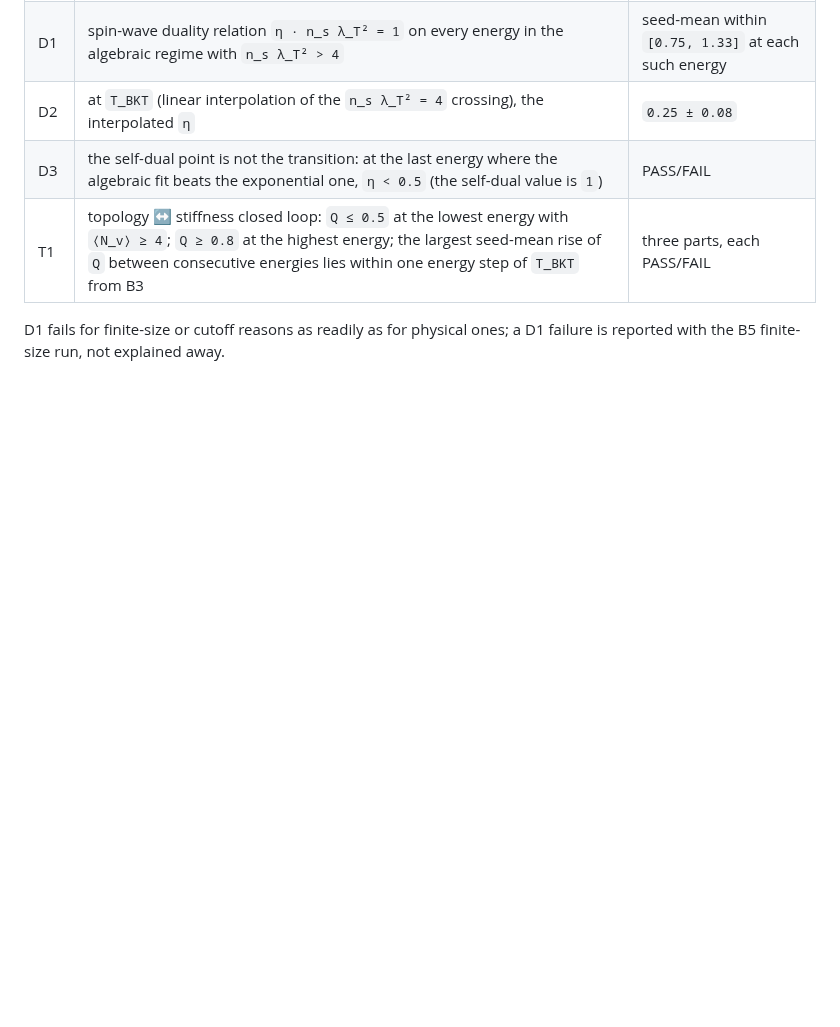
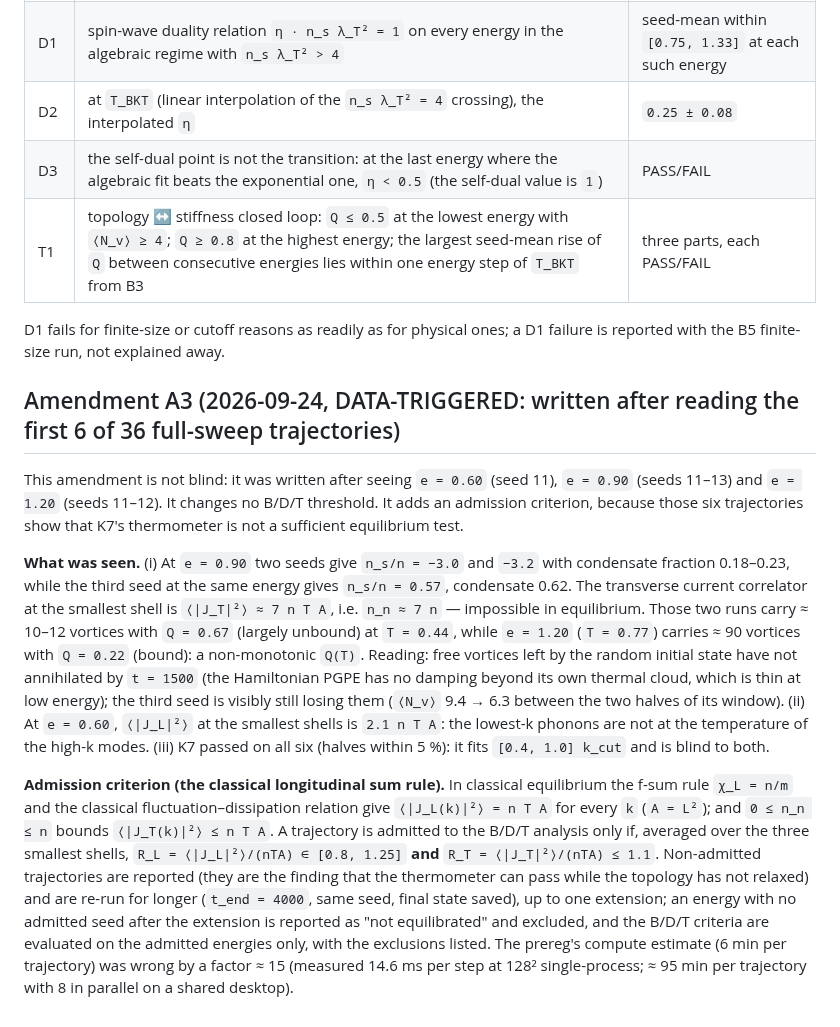
Before and after one commit to xaviercallens/SocrateAI-Scientific-QuantumFluids, a Markdown page: docs/designs/PGPE_BKT_PREREG.md, the part around the change. Drawn GitHub-style; blank space fills up the shorter version.

Commit message:
Amendment A3 (data-triggered, after 6 of 36 trajectories): the K7 thermometer passes while quench vortices have not annihilated (e=0.90: n_s/n=-3, <|J_T|^2> = 7 nTA) and low-k phonons are hot (e=0.60: R_L=2.1); admission by the classical longitudinal sum rule R_L in [0.8,1.25] and R_T <= 1.1; one extension to t=4000 for non-admitted runs

```diff
--- a/docs/designs/PGPE_BKT_PREREG.md
+++ b/docs/designs/PGPE_BKT_PREREG.md
@@ -193,3 +193,32 @@ pre-set (unlike B2's 3 ξ). With `η` from B1's algebraic fit, `n_s` from B3's e
 
 D1 fails for finite-size or cutoff reasons as readily as for physical ones; a D1 failure is reported with
 the B5 finite-size run, not explained away.
+
+## Amendment A3 (2026-09-24, DATA-TRIGGERED: written after reading the first 6 of 36 full-sweep trajectories)
+
+This amendment is not blind: it was written after seeing `e = 0.60` (seed 11), `e = 0.90` (seeds 11–13) and
+`e = 1.20` (seeds 11–12). It changes no B/D/T threshold. It adds an admission criterion, because those six
+trajectories show that K7's thermometer is not a sufficient equilibrium test.
+
+**What was seen.** (i) At `e = 0.90` two seeds give `n_s/n = −3.0` and `−3.2` with condensate fraction
+0.18–0.23, while the third seed at the same energy gives `n_s/n = 0.57`, condensate 0.62. The transverse
+current correlator at the smallest shell is `⟨|J_T|²⟩ ≈ 7 n T A`, i.e. `n_n ≈ 7 n` — impossible in
+equilibrium. Those two runs carry ≈ 10–12 vortices with `Q = 0.67` (largely unbound) at `T = 0.44`, while
+`e = 1.20` (`T = 0.77`) carries ≈ 90 vortices with `Q = 0.22` (bound): a non-monotonic `Q(T)`. Reading:
+free vortices left by the random initial state have not annihilated by `t = 1500` (the Hamiltonian PGPE
+has no damping beyond its own thermal cloud, which is thin at low energy); the third seed is visibly still
+losing them (`⟨N_v⟩` 9.4 → 6.3 between the two halves of its window). (ii) At `e = 0.60`, `⟨|J_L|²⟩` at the
+smallest shells is `2.1 n T A`: the lowest-k phonons are not at the temperature of the high-k modes.
+(iii) K7 passed on all six (halves within 5 %): it fits `[0.4, 1.0] k_cut` and is blind to both.
+
+**Admission criterion (the classical longitudinal sum rule).** In classical equilibrium the f-sum rule
+`χ_L = n/m` and the classical fluctuation–dissipation relation give `⟨|J_L(k)|²⟩ = n T A` for every `k`
+(`A = L²`); and `0 ≤ n_n ≤ n` bounds `⟨|J_T(k)|²⟩ ≤ n T A`. A trajectory is admitted to the B/D/T
+analysis only if, averaged over the three smallest shells,
+`R_L = ⟨|J_L|²⟩/(nTA) ∈ [0.8, 1.25]` **and** `R_T = ⟨|J_T|²⟩/(nTA) ≤ 1.1`.
+Non-admitted trajectories are reported (they are the finding that the thermometer can pass while the
+topology has not relaxed) and are re-run for longer (`t_end = 4000`, same seed, final state saved),
+up to one extension; an energy with no admitted seed after the extension is reported as "not equilibrated"
+and excluded, and the B/D/T criteria are evaluated on the admitted energies only, with the exclusions
+listed. The prereg's compute estimate (6 min per trajectory) was wrong by a factor ≈ 15 (measured
+14.6 ms per step at 128² single-process; ≈ 95 min per trajectory with 8 in parallel on a shared desktop).
```
